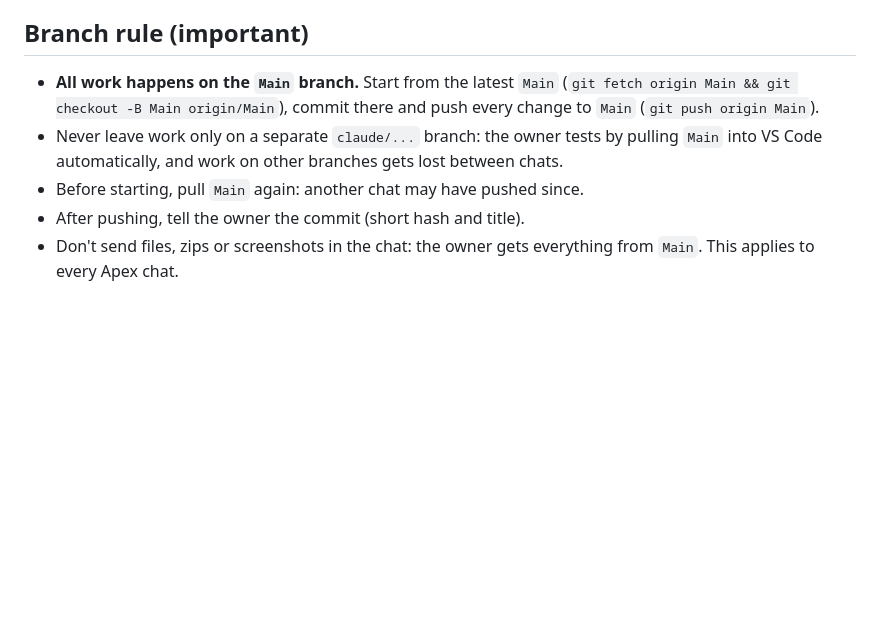
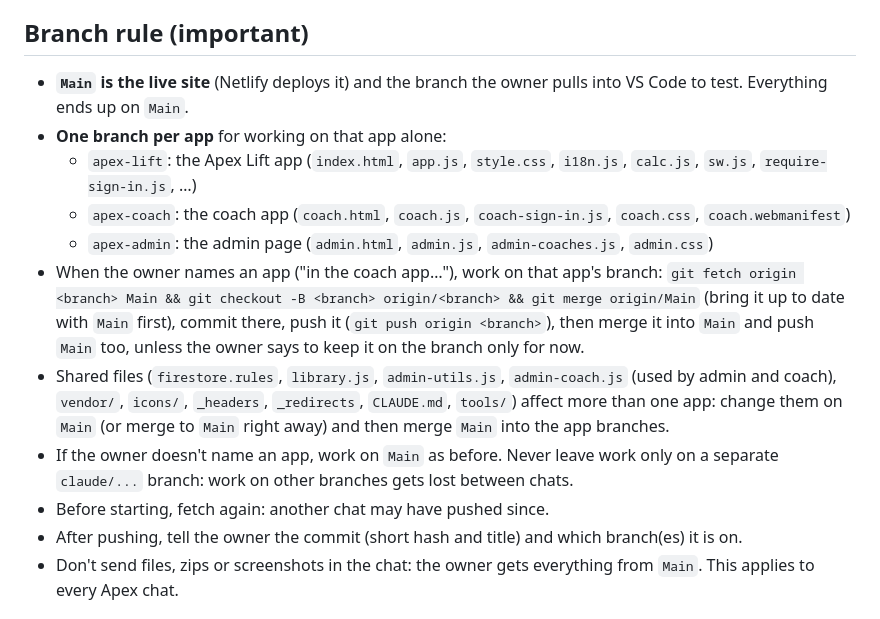
Before and after one commit to AwkloZ/Apex-Lift, a Markdown page: CLAUDE.md, the part around the change. Drawn GitHub-style; blank space fills up the shorter version.

Commit message:
CLAUDE.md: one branch per app (apex-lift, apex-coach, apex-admin); Main stays the live site
Co-Authored-By: Claude Opus 5.5 <noreply@anthropic.com>
Claude-Session: https://claude.ai/code/session_01A4qwy97VfYPcfqFWUy8Qm1

```diff
--- a/CLAUDE.md
+++ b/CLAUDE.md
@@ -4,10 +4,16 @@ A workout tracking web app (English and Arabic), hosted on Netlify, with Google
 
 ## Branch rule (important)
 
-- **All work happens on the `Main` branch.** Start from the latest `Main` (`git fetch origin Main && git checkout -B Main origin/Main`), commit there and push every change to `Main` (`git push origin Main`).
-- Never leave work only on a separate `claude/...` branch: the owner tests by pulling `Main` into VS Code automatically, and work on other branches gets lost between chats.
-- Before starting, pull `Main` again: another chat may have pushed since.
-- After pushing, tell the owner the commit (short hash and title).
+- **`Main` is the live site** (Netlify deploys it) and the branch the owner pulls into VS Code to test. Everything ends up on `Main`.
+- **One branch per app** for working on that app alone:
+  - `apex-lift`: the Apex Lift app (`index.html`, `app.js`, `style.css`, `i18n.js`, `calc.js`, `sw.js`, `require-sign-in.js`, …)
+  - `apex-coach`: the coach app (`coach.html`, `coach.js`, `coach-sign-in.js`, `coach.css`, `coach.webmanifest`)
+  - `apex-admin`: the admin page (`admin.html`, `admin.js`, `admin-coaches.js`, `admin.css`)
+- When the owner names an app ("in the coach app…"), work on that app's branch: `git fetch origin <branch> Main && git checkout -B <branch> origin/<branch> && git merge origin/Main` (bring it up to date with `Main` first), commit there, push it (`git push origin <branch>`), then merge it into `Main` and push `Main` too, unless the owner says to keep it on the branch only for now.
+- Shared files (`firestore.rules`, `library.js`, `admin-utils.js`, `admin-coach.js` (used by admin and coach), `vendor/`, `icons/`, `_headers`, `_redirects`, `CLAUDE.md`, `tools/`) affect more than one app: change them on `Main` (or merge to `Main` right away) and then merge `Main` into the app branches.
+- If the owner doesn't name an app, work on `Main` as before. Never leave work only on a separate `claude/...` branch: work on other branches gets lost between chats.
+- Before starting, fetch again: another chat may have pushed since.
+- After pushing, tell the owner the commit (short hash and title) and which branch(es) it is on.
 - Don't send files, zips or screenshots in the chat: the owner gets everything from `Main`. This applies to every Apex chat.
 
 ## Files
```
